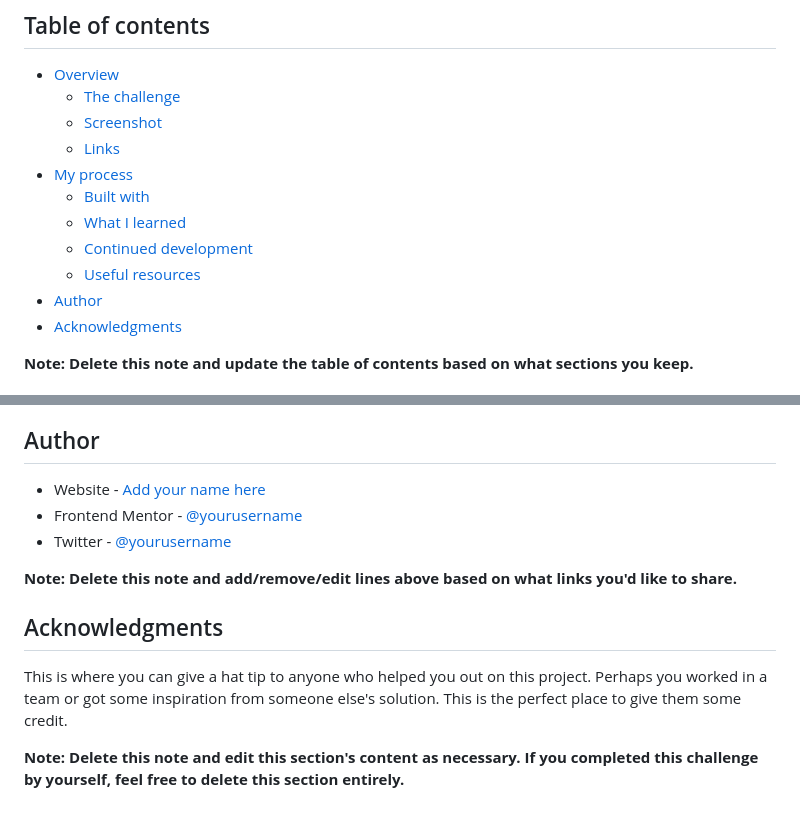
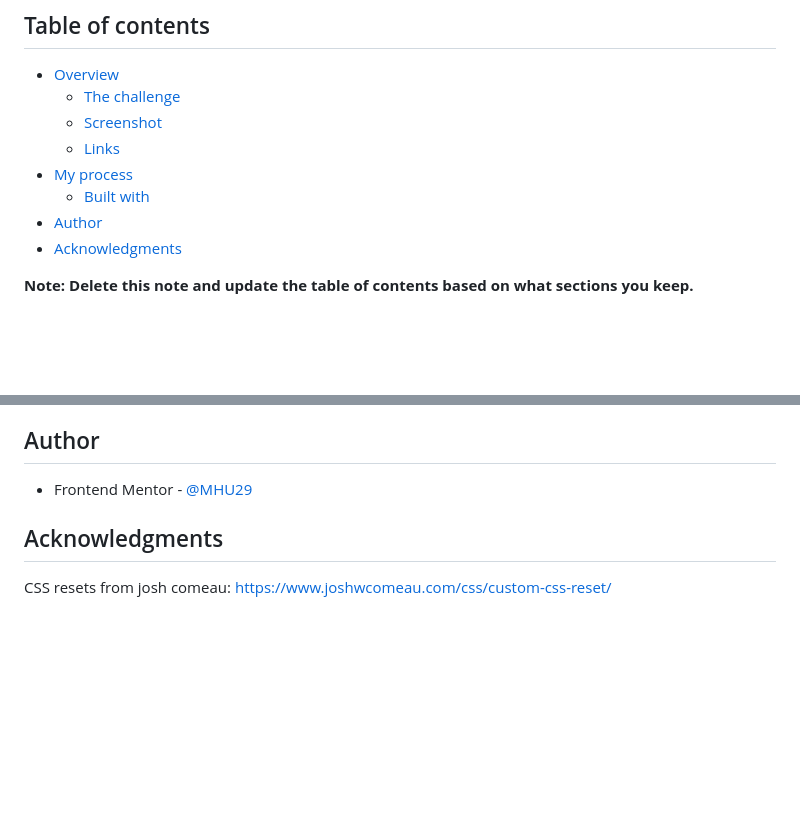
Before and after one commit to MHU29/FMC-product-preview-card-component, a Markdown page: README.md, 2 parts joined by grey strips. GitHub-like rendering; blank space fills up the shorter version.

```diff
--- a/README.md
+++ b/README.md
@@ -10,9 +10,6 @@ This is a solution to the [Product preview card component challenge on Frontend
   - [Links](#links)
 - [My process](#my-process)
   - [Built with](#built-with)
-  - [What I learned](#what-i-learned)
-  - [Continued development](#continued-development)
-  - [Useful resources](#useful-resources)
 - [Author](#author)
 - [Acknowledgments](#acknowledgments)
 
@@ -98,14 +45,8 @@ Use this section to outline areas that you want to continue focusing on in futur
 
 ## Author
 
-- Website - [Add your name here](https://www.your-site.com)
-- Frontend Mentor - [@yourusername](https://www.frontendmentor.io/profile/yourusername)
-- Twitter - [@yourusername](https://www.twitter.com/yourusername)
-
-**Note: Delete this note and add/remove/edit lines above based on what links you'd like to share.**
+- Frontend Mentor - [@MHU29](https://www.frontendmentor.io/profile/MHU29)
 
 ## Acknowledgments
 
-This is where you can give a hat tip to anyone who helped you out on this project. Perhaps you worked in a team or got some inspiration from someone else's solution. This is the perfect place to give them some credit.
-
-**Note: Delete this note and edit this section's content as necessary. If you completed this challenge by yourself, feel free to delete this section entirely.**
+CSS resets from josh comeau: https://www.joshwcomeau.com/css/custom-css-reset/
```
Also changed, not shown: other parts of README.md (+4 -54 lines), Screenshots/Screenshot 1.png (added), Screenshots/Screenshot 2.png (added), 2 other files.
